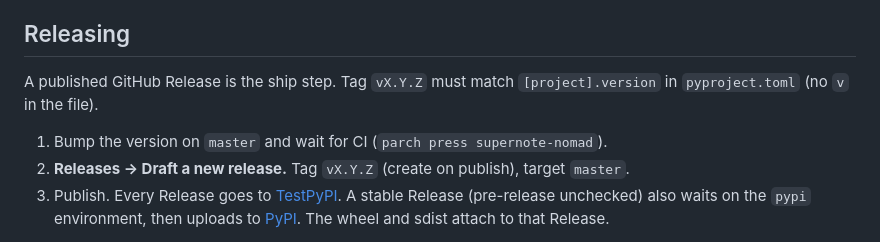
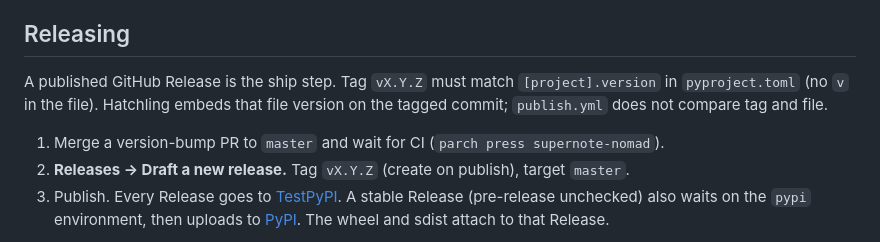
Before and after one commit to yyolk/eink-planner, a Markdown page: README.md, the part around the change. Drawn GitHub-style.

Commit message:
docs: version bump is a PR; tag match is not CI-enforced

```diff
--- a/README.md
+++ b/README.md
@@ -165,9 +165,9 @@ Internal PDF links use Typst `#padded_link` / `<label>` the same way LYP does. A
 
 ## Releasing
 
-A published GitHub Release is the ship step. Tag `vX.Y.Z` must match `[project].version` in `pyproject.toml` (no `v` in the file).
+A published GitHub Release is the ship step. Tag `vX.Y.Z` must match `[project].version` in `pyproject.toml` (no `v` in the file). Hatchling embeds that file version on the tagged commit; `publish.yml` does not compare tag and file.
 
-1. Bump the version on `master` and wait for CI (`parch press supernote-nomad`).
+1. Merge a version-bump PR to `master` and wait for CI (`parch press supernote-nomad`).
 2. **Releases → Draft a new release.** Tag `vX.Y.Z` (create on publish), target `master`.
 3. Publish. Every Release goes to [TestPyPI](https://test.pypi.org/project/parch/). A stable Release (pre-release unchecked) also waits on the `pypi` environment, then uploads to [PyPI](https://pypi.org/project/parch/). The wheel and sdist attach to that Release.
 
```
